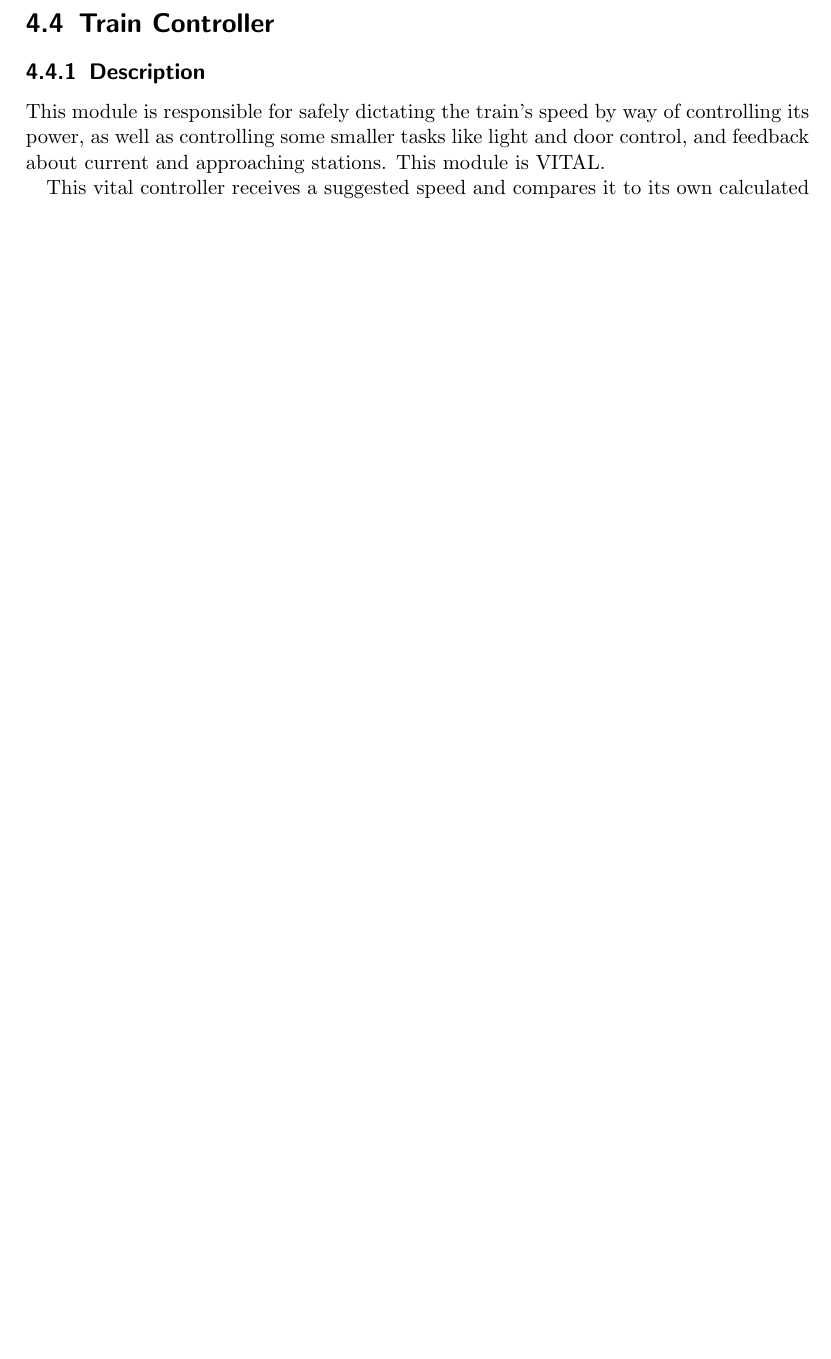
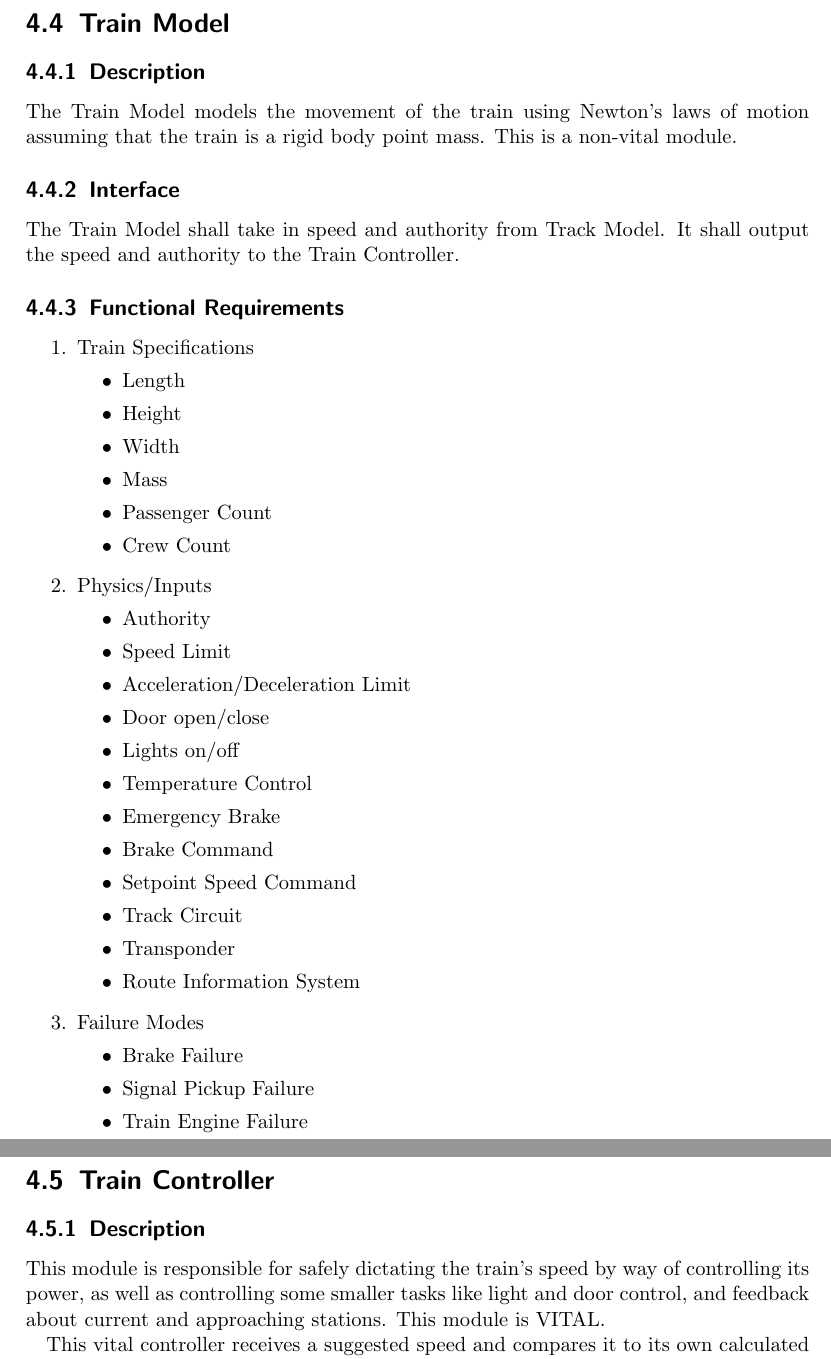
Before and after one commit to TrainingMontage/test, a LaTeX document (work_packages/work_package_1/srs.tex): part of page 14 of 17 before the commit and two parts of pages 14 and 15 of 18 after it, the two joined at a grey line, cut so that both start at the same text, the shorter picture padded with empty space. Compiled offline with pdfLaTeX.

Commit message:
Parth added his stuff

```diff
--- a/work_packages/work_package_1/srs.tex
+++ b/work_packages/work_package_1/srs.tex
@@ -437,8 +437,49 @@ The system shall have a model of the transit system track layout. This module is
     \end{enumerate}
 \end{enumerate}
 
+\section{Train Model}
 
-% PARTH, PUT YOUR SHIT HERE!!
+\subsection{Description}
+The Train Model models the movement of the train using Newton's laws of motion
+assuming that the train is a rigid body point mass. This is a non-vital module.
+
+\subsection{Interface}
+The Train Model shall take in speed and authority from Track Model. It shall
+output the speed and authority to the Train Controller.
+
+\subsection{Functional Requirements}
+\begin{enumerate}
+  \item Train Specifications
+   \begin{itemize}
+    \item Length
+    \item Height
+    \item Width
+    \item Mass
+    \item Passenger Count
+    \item Crew Count
+   \end{itemize}
+  \item Physics/Inputs
+  \begin{itemize}
+   \item Authority
+   \item Speed Limit
+   \item Acceleration/Deceleration Limit
+   \item Door open/close
+   \item Lights on/off
+   \item Temperature Control
+   \item Emergency Brake
+   \item Brake Command
+   \item Setpoint Speed Command
+   \item Track Circuit
+   \item Transponder
+   \item Route Information System
+  \end{itemize}
+  \item Failure Modes
+    \begin{itemize}
+     \item Brake Failure
+     \item Signal Pickup Failure
+     \item Train Engine Failure
+    \end{itemize}
+\end{enumerate}
 
 
 \section{Train Controller}
```
